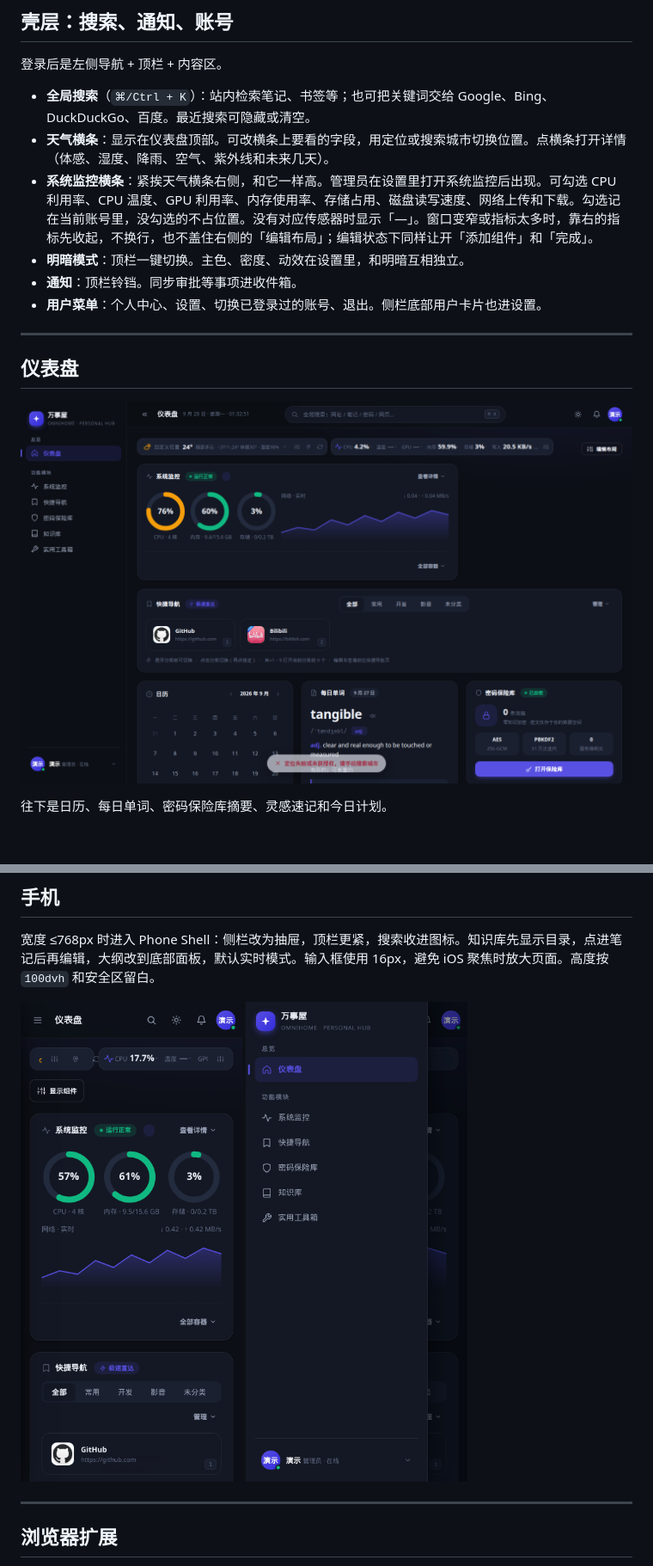
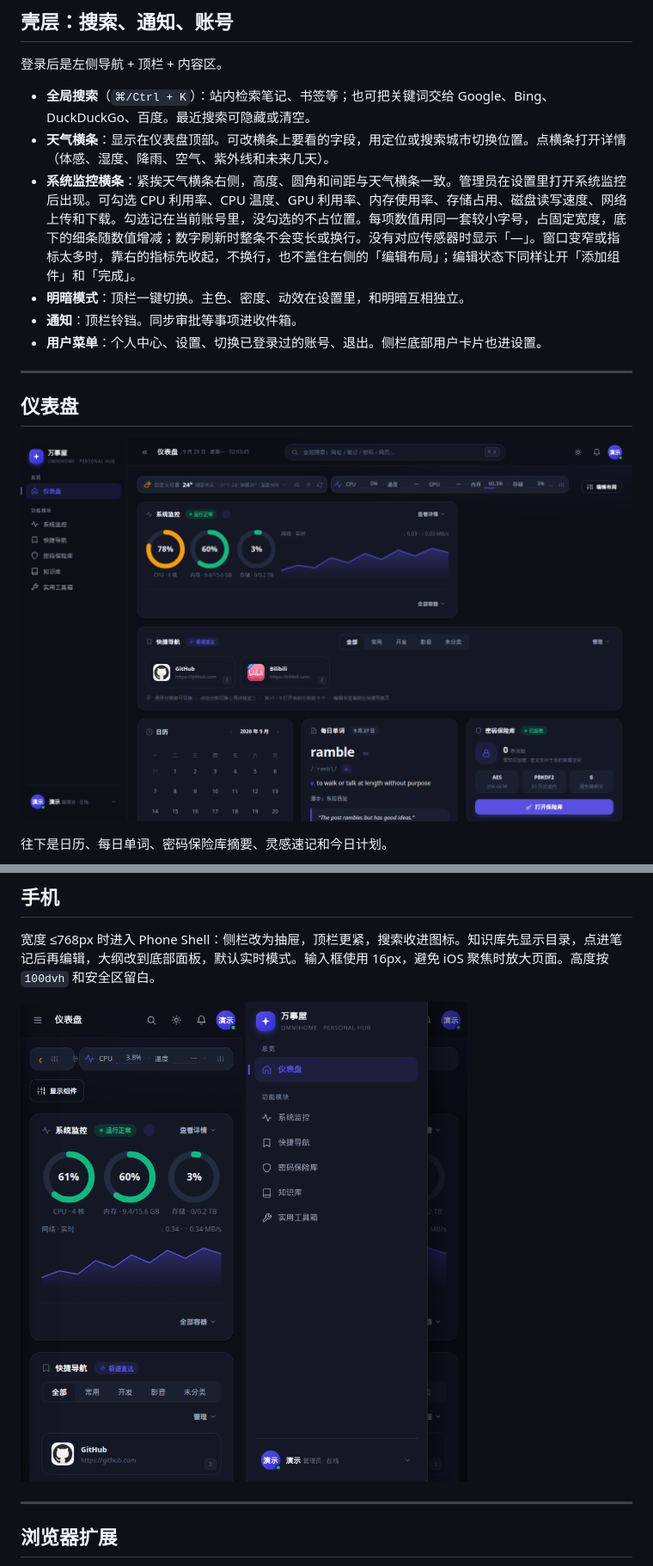
Before and after one commit to FuDakeng/omnihome, a Markdown page: README.md, 2 parts joined by grey strips. Shown at 86% size. GitHub-like rendering; pictures changed too: docs/images/dashboard-pc.png, docs/images/dashboard-phone.png; blank space fills up the shorter version.

```diff
--- a/README.md
+++ b/README.md
@@ -34,7 +34,7 @@
 
 - **全局搜索**（`⌘/Ctrl + K`）：站内检索笔记、书签等；也可把关键词交给 Google、Bing、DuckDuckGo、百度。最近搜索可隐藏或清空。
 - **天气横条**：显示在仪表盘顶部。可改横条上要看的字段，用定位或搜索城市切换位置。点横条打开详情（体感、湿度、降雨、空气、紫外线和未来几天）。
-- **系统监控横条**：紧挨天气横条右侧，和它一样高。管理员在设置里打开系统监控后出现。可勾选 CPU 利用率、CPU 温度、GPU 利用率、内存使用率、存储占用、磁盘读写速度、网络上传和下载。勾选记在当前账号里，没勾选的不占位置。没有对应传感器时显示「—」。窗口变窄或指标太多时，靠右的指标先收起，不换行，也不盖住右侧的「编辑布局」；编辑状态下同样让开「添加组件」和「完成」。
+- **系统监控横条**：紧挨天气横条右侧，高度、圆角和间距与天气横条一致。管理员在设置里打开系统监控后出现。可勾选 CPU 利用率、CPU 温度、GPU 利用率、内存使用率、存储占用、磁盘读写速度、网络上传和下载。勾选记在当前账号里，没勾选的不占位置。每项数值用同一套较小字号，占固定宽度，底下的细条随数值增减；数字刷新时整条不会变长或换行。没有对应传感器时显示「—」。窗口变窄或指标太多时，靠右的指标先收起，不换行，也不盖住右侧的「编辑布局」；编辑状态下同样让开「添加组件」和「完成」。
 - **明暗模式**：顶栏一键切换。主色、密度、动效在设置里，和明暗互相独立。
 - **通知**：顶栏铃铛。同步审批等事项进收件箱。
 - **用户菜单**：个人中心、设置、切换已登录过的账号、退出。侧栏底部用户卡片也进设置。
```
Also changed, not shown: CHANGELOG.md (+1 -0 lines), 2 other files.
